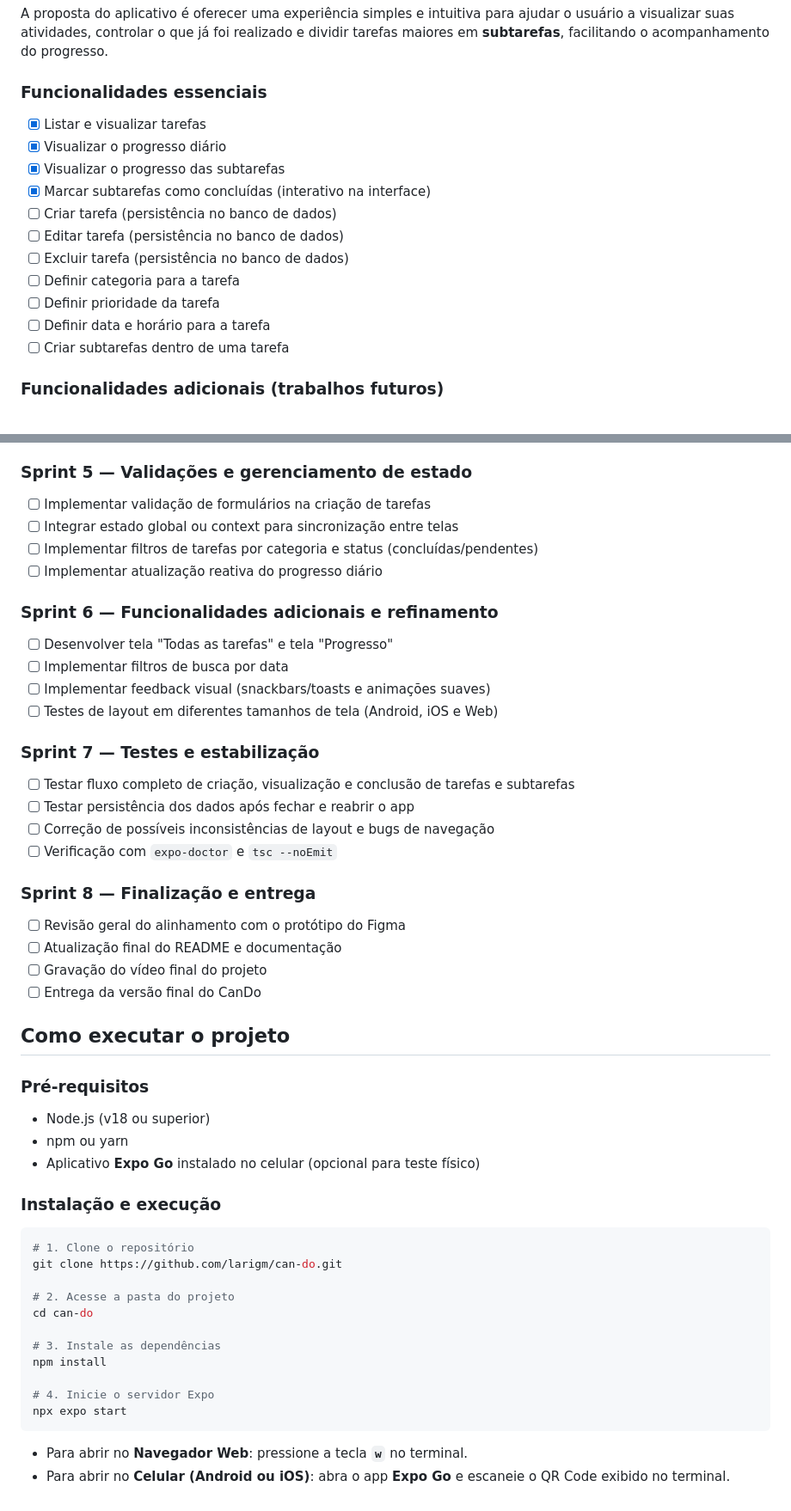
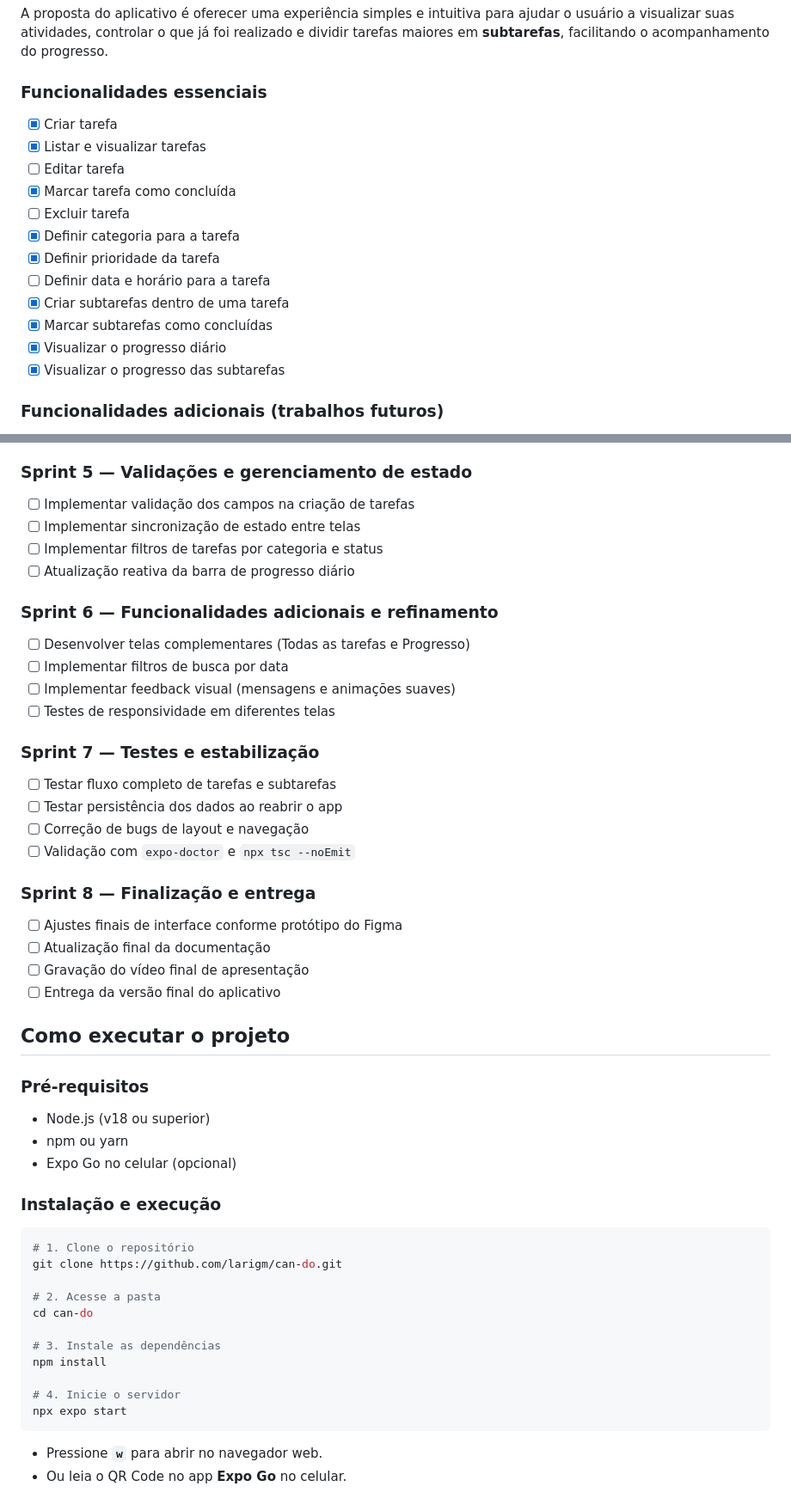
Before and after one commit to larigm/can-do, a Markdown page: README.md, 2 parts joined by grey strips. Shown at 86% size. Rendered like a GitHub page.

````diff
--- a/README.md
+++ b/README.md
@@ -8,17 +8,18 @@ A proposta do aplicativo é oferecer uma experiência simples e intuitiva para a
 
 ### Funcionalidades essenciais
 
+* [x] Criar tarefa
 * [x] Listar e visualizar tarefas
+* [ ] Editar tarefa
+* [x] Marcar tarefa como concluída
+* [ ] Excluir tarefa
+* [x] Definir categoria para a tarefa
+* [x] Definir prioridade da tarefa
+* [ ] Definir data e horário para a tarefa
+* [x] Criar subtarefas dentro de uma tarefa
+* [x] Marcar subtarefas como concluídas
 * [x] Visualizar o progresso diário
 * [x] Visualizar o progresso das subtarefas
-* [x] Marcar subtarefas como concluídas (interativo na interface)
-* [ ] Criar tarefa (persistência no banco de dados)
-* [ ] Editar tarefa (persistência no banco de dados)
-* [ ] Excluir tarefa (persistência no banco de dados)
-* [ ] Definir categoria para a tarefa
-* [ ] Definir prioridade da tarefa
-* [ ] Definir data e horário para a tarefa
-* [ ] Criar subtarefas dentro de uma tarefa
 
 ### Funcionalidades adicionais (trabalhos futuros)
 
@@ -166,49 +152,48 @@ O desenvolvimento do **CanDo** está organizado em sprints semanais, contempland
 
 ### Sprint 5 — Validações e gerenciamento de estado
-* [ ] Implementar validação de formulários na criação de tarefas
-* [ ] Integrar estado global ou context para sincronização entre telas
-* [ ] Implementar filtros de tarefas por categoria e status (concluídas/pendentes)
-* [ ] Implementar atualização reativa do progresso diário
+* [ ] Implementar validação dos campos na criação de tarefas
+* [ ] Implementar sincronização de estado entre telas
+* [ ] Implementar filtros de tarefas por categoria e status
+* [ ] Atualização reativa da barra de progresso diário
 
 ### Sprint 6 — Funcionalidades adicionais e refinamento
-* [ ] Desenvolver tela "Todas as tarefas" e tela "Progresso"
+* [ ] Desenvolver telas complementares (Todas as tarefas e Progresso)
 * [ ] Implementar filtros de busca por data
-* [ ] Implementar feedback visual (snackbars/toasts e animações suaves)
-* [ ] Testes de layout em diferentes tamanhos de tela (Android, iOS e Web)
+* [ ] Implementar feedback visual (mensagens e animações suaves)
+* [ ] Testes de responsividade em diferentes telas
 
 ### Sprint 7 — Testes e estabilização
-* [ ] Testar fluxo completo de criação, visualização e conclusão de tarefas e subtarefas
-* [ ] Testar persistência dos dados após fechar e reabrir o app
-* [ ] Correção de possíveis inconsistências de layout e bugs de navegação
-* [ ] Verificação com `expo-doctor` e `tsc --noEmit`
+* [ ] Testar fluxo completo de tarefas e subtarefas
+* [ ] Testar persistência dos dados ao reabrir o app
+* [ ] Correção de bugs de layout e navegação
+* [ ] Validação com `expo-doctor` e `npx tsc --noEmit`
 
 ### Sprint 8 — Finalização e entrega
-* [ ] Revisão geral do alinhamento com o protótipo do Figma
-* [ ] Atualização final do README e documentação
-* [ ] Gravação do vídeo final do projeto
-* [ ] Entrega da versão final do CanDo
+* [ ] Ajustes finais de interface conforme protótipo do Figma
+* [ ] Atualização final da documentação
+* [ ] Gravação do vídeo final de apresentação
+* [ ] Entrega da versão final do aplicativo
 
 ## Como executar o projeto
 
 ### Pré-requisitos
 * Node.js (v18 ou superior)
 * npm ou yarn
-* Aplicativo **Expo Go** instalado no celular (opcional para teste físico)
+* Expo Go no celular (opcional)
 
 ### Instalação e execução
 ```bash
 # 1. Clone o repositório
 git clone https://github.com/larigm/can-do.git
 
-# 2. Acesse a pasta do projeto
+# 2. Acesse a pasta
 cd can-do
 
 # 3. Instale as dependências
 npm install
 
-# 4. Inicie o servidor Expo
+# 4. Inicie o servidor
 npx expo start
 ```
-
-* Para abrir no **Navegador Web**: pressione a tecla **`w`** no terminal.
-* Para abrir no **Celular (Android ou iOS)**: abra o app **Expo Go** e escaneie o QR Code exibido no terminal.
+* Pressione **`w`** para abrir no navegador web.
+* Ou leia o QR Code no app **Expo Go** no celular.
````
Also changed, not shown: other parts of README.md (+37 -52 lines).
